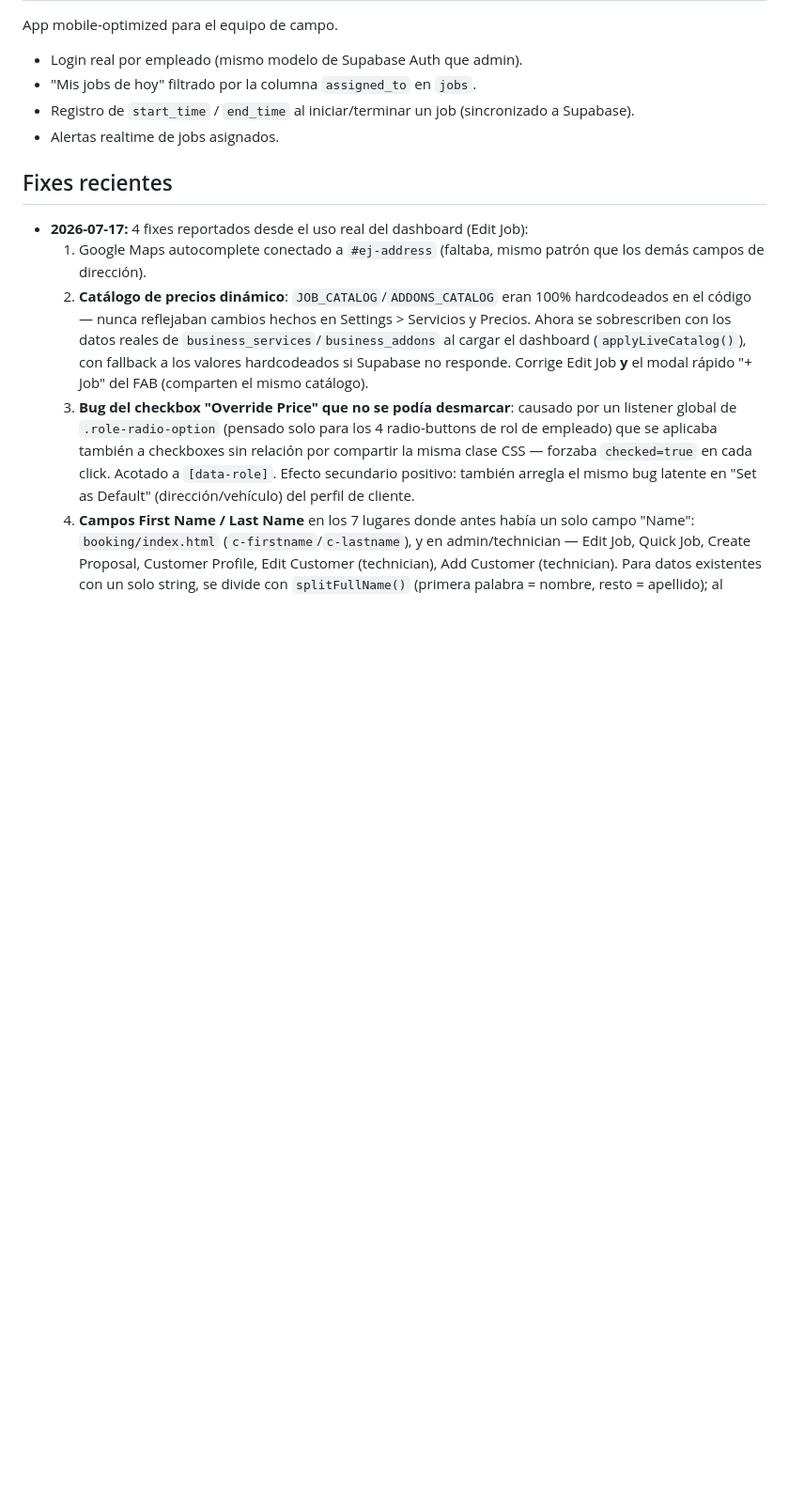
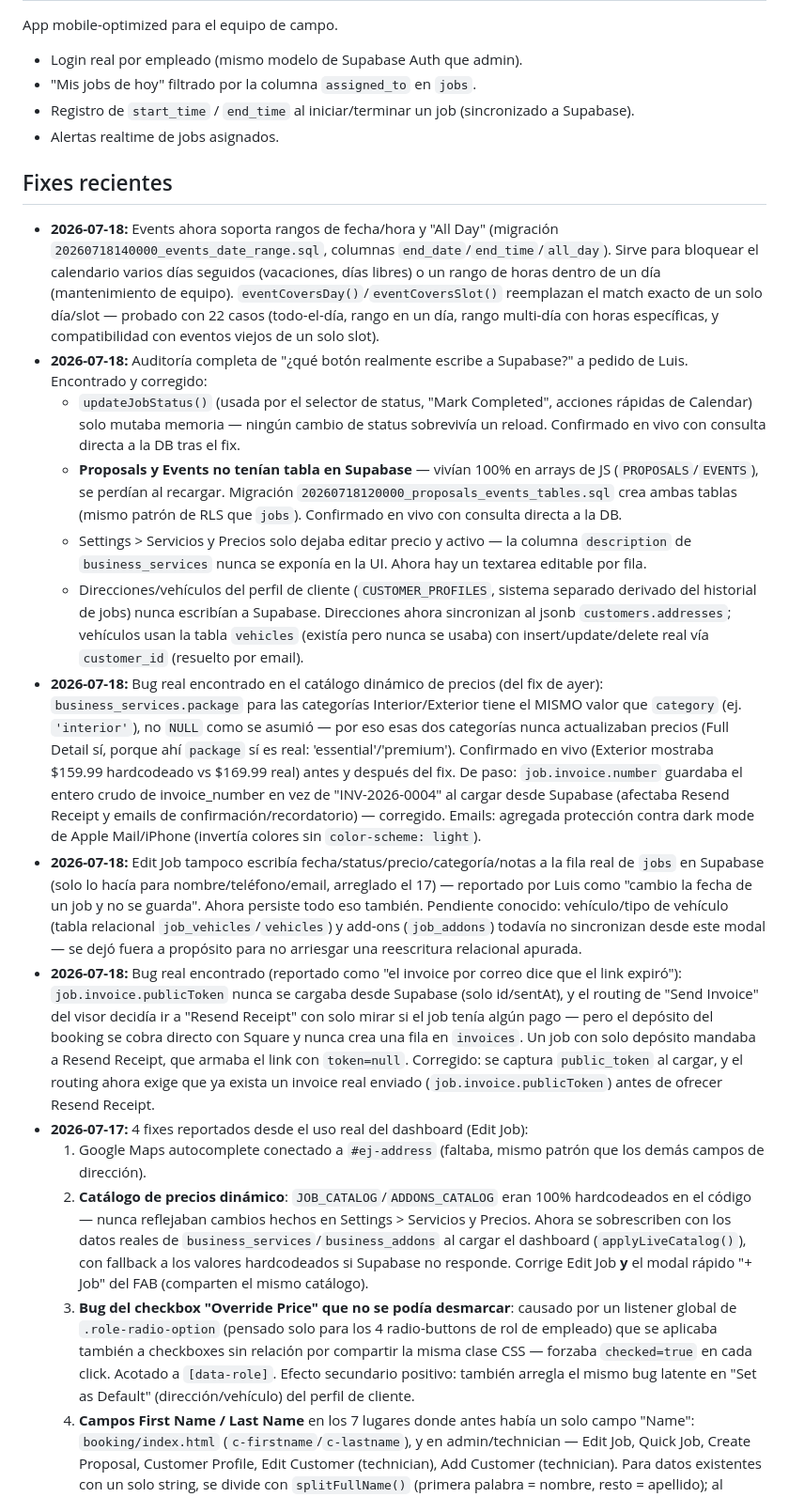
Before and after one commit to blisscleanga-svg/altalux-app, a Markdown page: CONTEXT.md, the part around one of its changes. Shown at 94% size. Rendered like a GitHub page; blank space fills up the shorter version.

Commit message:
docs: catch up CONTEXT.md with today's fixes (dynamic pricing bug, Edit Job full persistence, invoice link fix, full Supabase-write audit, events date range)
Co-Authored-By: Claude Sonnet 5 <noreply@anthropic.com>

```diff
--- a/CONTEXT.md
+++ b/CONTEXT.md
@@ -76,6 +76,15 @@ App mobile-optimized para el equipo de campo.
 - Alertas realtime de jobs asignados.
 
 ## Fixes recientes
+- **2026-07-18:** Events ahora soporta rangos de fecha/hora y "All Day" (migración `20260718140000_events_date_range.sql`, columnas `end_date`/`end_time`/`all_day`). Sirve para bloquear el calendario varios días seguidos (vacaciones, días libres) o un rango de horas dentro de un día (mantenimiento de equipo). `eventCoversDay()`/`eventCoversSlot()` reemplazan el match exacto de un solo día/slot — probado con 22 casos (todo-el-día, rango en un día, rango multi-día con horas específicas, y compatibilidad con eventos viejos de un solo slot).
+- **2026-07-18:** Auditoría completa de "¿qué botón realmente escribe a Supabase?" a pedido de Luis. Encontrado y corregido:
+  - `updateJobStatus()` (usada por el selector de status, "Mark Completed", acciones rápidas de Calendar) solo mutaba memoria — ningún cambio de status sobrevivía un reload. Confirmado en vivo con consulta directa a la DB tras el fix.
+  - **Proposals y Events no tenían tabla en Supabase** — vivían 100% en arrays de JS (`PROPOSALS`/`EVENTS`), se perdían al recargar. Migración `20260718120000_proposals_events_tables.sql` crea ambas tablas (mismo patrón de RLS que `jobs`). Confirmado en vivo con consulta directa a la DB.
+  - Settings > Servicios y Precios solo dejaba editar precio y activo — la columna `description` de `business_services` nunca se exponía en la UI. Ahora hay un textarea editable por fila.
+  - Direcciones/vehículos del perfil de cliente (`CUSTOMER_PROFILES`, sistema separado derivado del historial de jobs) nunca escribían a Supabase. Direcciones ahora sincronizan al jsonb `customers.addresses`; vehículos usan la tabla `vehicles` (existía pero nunca se usaba) con insert/update/delete real vía `customer_id` (resuelto por email).
+- **2026-07-18:** Bug real encontrado en el catálogo dinámico de precios (del fix de ayer): `business_services.package` para las categorías Interior/Exterior tiene el MISMO valor que `category` (ej. `'interior'`), no `NULL` como se asumió — por eso esas dos categorías nunca actualizaban precios (Full Detail sí, porque ahí `package` sí es real: 'essential'/'premium'). Confirmado en vivo (Exterior mostraba $159.99 hardcodeado vs $169.99 real) antes y después del fix. De paso: `job.invoice.number` guardaba el entero crudo de invoice_number en vez de "INV-2026-0004" al cargar desde Supabase (afectaba Resend Receipt y emails de confirmación/recordatorio) — corregido. Emails: agregada protección contra dark mode de Apple Mail/iPhone (invertía colores sin `color-scheme: light`).
+- **2026-07-18:** Edit Job tampoco escribía fecha/status/precio/categoría/notas a la fila real de `jobs` en Supabase (solo lo hacía para nombre/teléfono/email, arreglado el 17) — reportado por Luis como "cambio la fecha de un job y no se guarda". Ahora persiste todo eso también. Pendiente conocido: vehículo/tipo de vehículo (tabla relacional `job_vehicles`/`vehicles`) y add-ons (`job_addons`) todavía no sincronizan desde este modal — se dejó fuera a propósito para no arriesgar una reescritura relacional apurada.
+- **2026-07-18:** Bug real encontrado (reportado como "el invoice por correo dice que el link expiró"): `job.invoice.publicToken` nunca se cargaba desde Supabase (solo id/sentAt), y el routing de "Send Invoice" del visor decidía ir a "Resend Receipt" con solo mirar si el job tenía algún pago — pero el depósito del booking se cobra directo con Square y nunca crea una fila en `invoices`. Un job con solo depósito mandaba a Resend Receipt, que armaba el link con `token=null`. Corregido: se captura `public_token` al cargar, y el routing ahora exige que ya exista un invoice real enviado (`job.invoice.publicToken`) antes de ofrecer Resend Receipt.
 - **2026-07-17:** 4 fixes reportados desde el uso real del dashboard (Edit Job):
   1. Google Maps autocomplete conectado a `#ej-address` (faltaba, mismo patrón que los demás campos de dirección).
   2. **Catálogo de precios dinámico**: `JOB_CATALOG`/`ADDONS_CATALOG` eran 100% hardcodeados en el código — nunca reflejaban cambios hechos en Settings > Servicios y Precios. Ahora se sobrescriben con los datos reales de `business_services`/`business_addons` al cargar el dashboard (`applyLiveCatalog()`), con fallback a los valores hardcodeados si Supabase no responde. Corrige Edit Job **y** el modal rápido "+ Job" del FAB (comparten el mismo catálogo).
```
Also changed, not shown: other parts of CONTEXT.md (+1 -1 lines).
